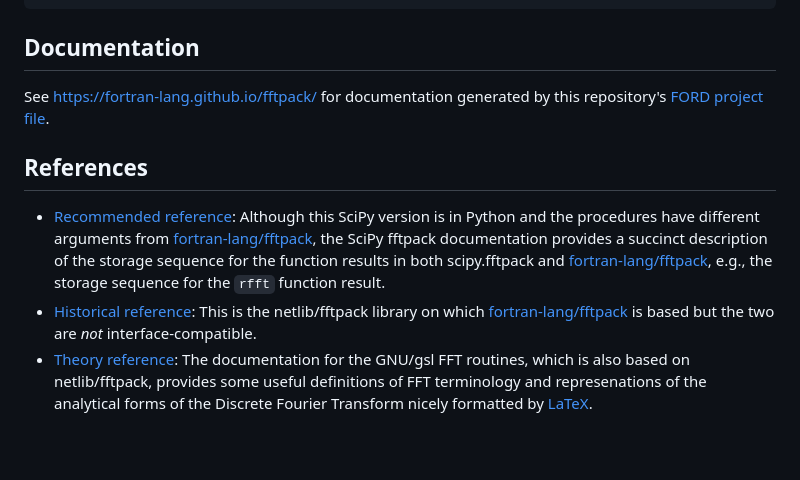
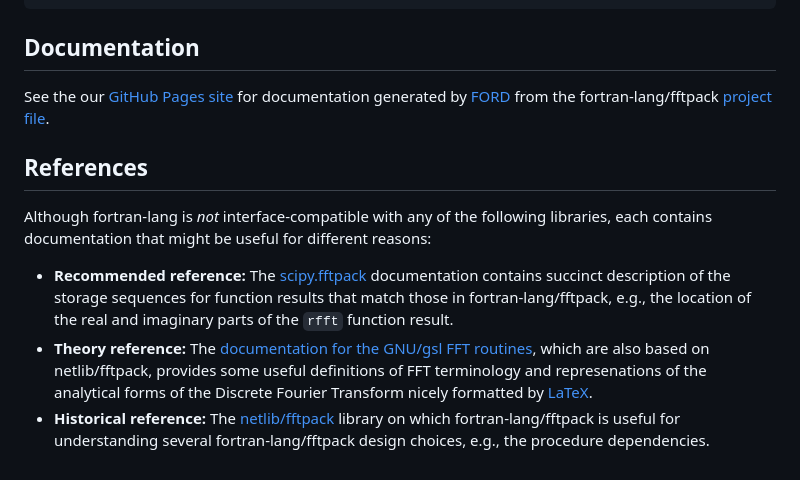
Before and after one commit to fortran-lang/fftpack, a Markdown page: README.md, the part around one of its changes. Rendered like a GitHub page; blank space fills up the shorter version.

Commit message:
doc(README.md): reformat/clarify ref descriptions

````diff
--- a/README.md
+++ b/README.md
@@ -65,12 +65,13 @@ meson install -C build
 ```
 
 ## Documentation
-See [https://fortran-lang.github.io/fftpack/](https://fortran-lang.github.io/fftpack/) for documentation generated by this repository's [FORD] [project file].
+See the our [GitHub Pages site] for documentation generated by [FORD] from the fortran-lang/fftpack [project file].
 
 ## References
-- [Recommended reference]: Although this SciPy version is in Python and the procedures have different arguments from [fortran-lang/fftpack], the SciPy fftpack documentation provides a succinct description of the storage sequence for the function results in both scipy.fftpack and [fortran-lang/fftpack], e.g., the storage sequence for the `rfft` function result.
-- [Historical reference]: This is the netlib/fftpack library on which [fortran-lang/fftpack] is based but the two are _not_ interface-compatible.
-- [Theory reference]: The documentation for the GNU/gsl FFT routines, which is also based on netlib/fftpack, provides some useful definitions of FFT terminology and represenations of the analytical forms of the Discrete Fourier Transform nicely formatted by [LaTeX].
+Although fortran-lang is _not_ interface-compatible with any of the following libraries, each contains documentation that might be useful for different reasons:
+- **Recommended reference:** The [scipy.fftpack] documentation contains succinct description of the storage sequences for function results that match those in fortran-lang/fftpack, e.g., the location of the real and imaginary parts of the `rfft` function result.
+- **Theory reference:** The [documentation for the GNU/gsl FFT routines], which are also based on netlib/fftpack, provides some useful definitions of FFT terminology and represenations of the analytical forms of the Discrete Fourier Transform nicely formatted by [LaTeX].
+- **Historical reference:** The [netlib/fftpack] library on which fortran-lang/fftpack is useful for understanding several fortran-lang/fftpack design choices, e.g., the procedure dependencies.
 
 [FORD]: https://github.com/Fortran-FOSS-Programmers/ford
 [project file]: ./API-doc-FORD-file.md
````
Also changed, not shown: other parts of README.md (+4 -4 lines).
